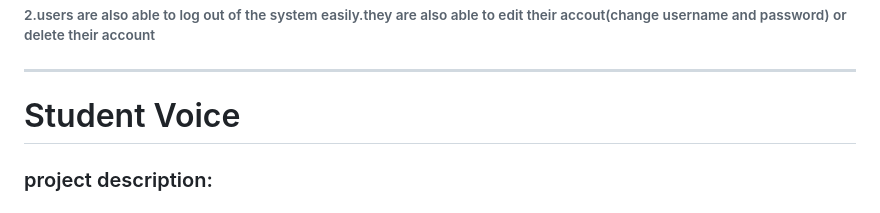
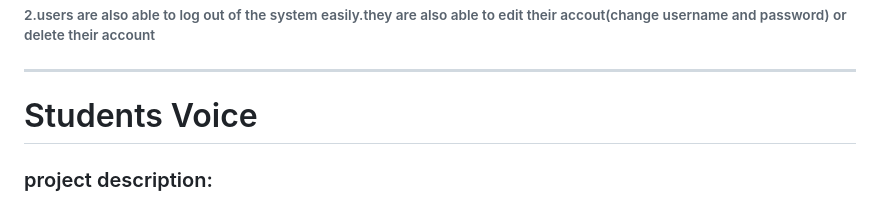
Before and after one commit to wossenfekadie1993/Mobile-App-Development-Group-Project, a Markdown page: README.md, the part around the change. Rendered like a GitHub page.

```diff
--- a/README.md
+++ b/README.md
@@ -37,7 +37,7 @@
 
 
 
-# Student Voice
+# Students Voice
 <h3> project description:<h3>
 <h5>The app is designed to serve as a platform for AAU students to report complaints . while also it is used  for the university to post important announcements.the user will send his complaint with text format and the app will provide the form to be filled. With its user-friendly interface and convenient features, the app aims to streamline the communication process between students and academic institutions, creating a more efficient and effective system for addressing issues and disseminating information.<h5>
 
```
